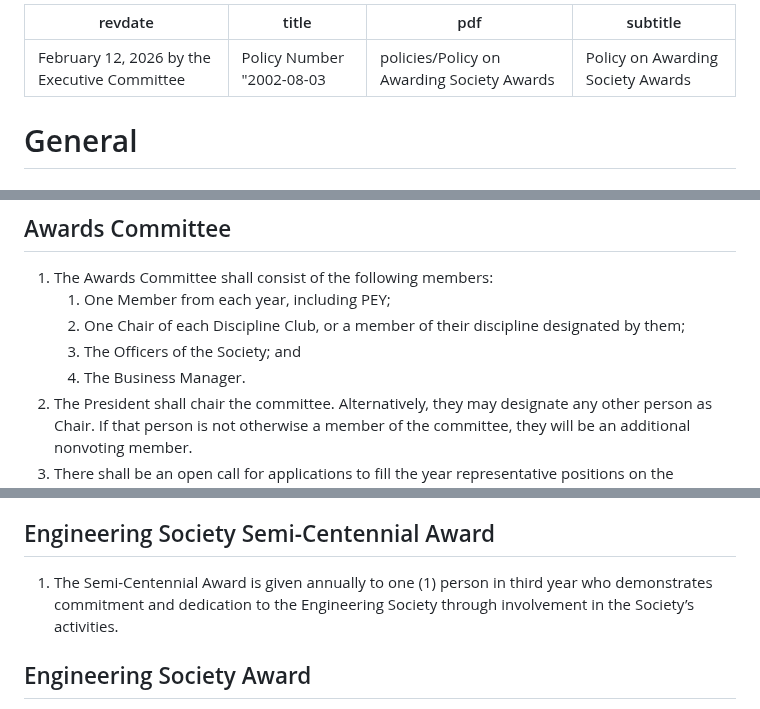
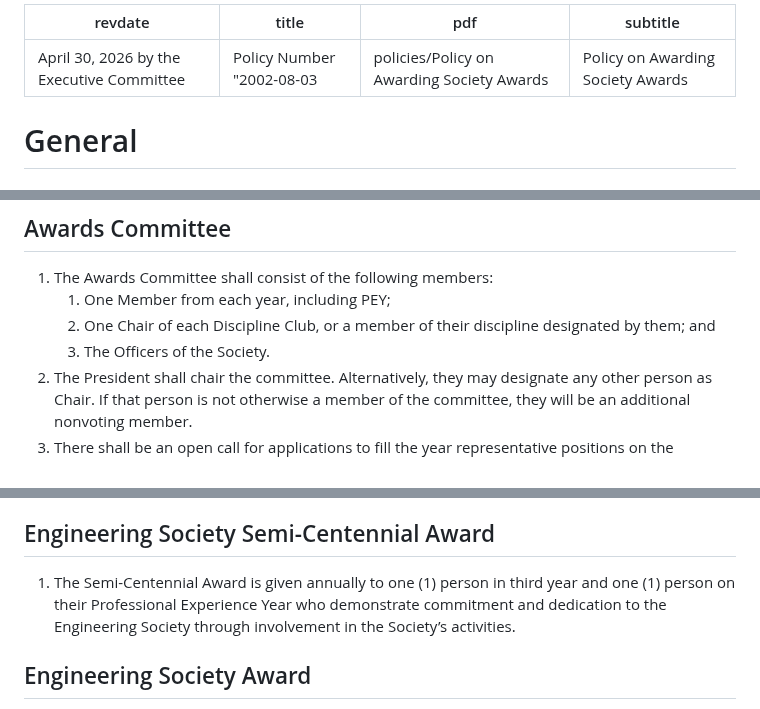
Before and after one commit to skule/bylaws, a Markdown page: policies/awards-policy.md, 3 parts joined by grey strips. Drawn GitHub-style.

Commit message:
Executive Committee revisions to Awards Policy (latter part effective Apr 30)

```diff
--- a/policies/awards-policy.md
+++ b/policies/awards-policy.md
@@ -1,5 +1,5 @@
 ---
-revdate: February 12, 2026 by the Executive Committee
+revdate: April 30, 2026 by the Executive Committee
 title: Policy Number "2002-08-03"
 pdf: policies/Policy on Awarding Society Awards
 subtitle: Policy on Awarding Society Awards
@@ -15,9 +15,8 @@ subtitle: Policy on Awarding Society Awards
 ## Awards Committee
 1. The Awards Committee shall consist of the following members:
    1. One Member from each year, including PEY;
-   1. One Chair of each Discipline Club, or a member of their discipline designated by them;
-   1. The Officers of the Society; and
-   1. The Business Manager.
+   1. One Chair of each Discipline Club, or a member of their discipline designated by them; and
+   1. The Officers of the Society.
 1. The President shall chair the committee. Alternatively, they may designate any other person as Chair. If that person is not otherwise a member of the committee, they will be an additional nonvoting member.
 1. There shall be an open call for applications to fill the year representative positions on the committee. The application period should last at least one week. Committee members will be selected by the Officers by a method that they shall determine.
 1. The committee shall be responsible for deciding the recipients of the awards listed in Chapter 1.
@@ -50,7 +49,7 @@ subtitle: Policy on Awarding Society Awards
 1. The Centennial Award is given annually to one (1) person in first year and one (1) person in second year who demonstrate commitment and dedication to the Engineering Society through involvement in the Society’s activities.
 
 ## Engineering Society Semi-Centennial Award
-1. The Semi-Centennial Award is given annually to one (1) person in third year who demonstrates commitment and dedication to the Engineering Society through involvement in the Society’s activities.
+1. The Semi-Centennial Award is given annually to one (1) person in third year and one (1) person on their Professional Experience Year who demonstrate commitment and dedication to the Engineering Society through involvement in the Society’s activities.
 
 ## Engineering Society Award
 1. The Award is given annually to one (1) person in fourth year who demonstrates commitment and dedication to the Engineering Society through involvement in the Society’s activities.
```
